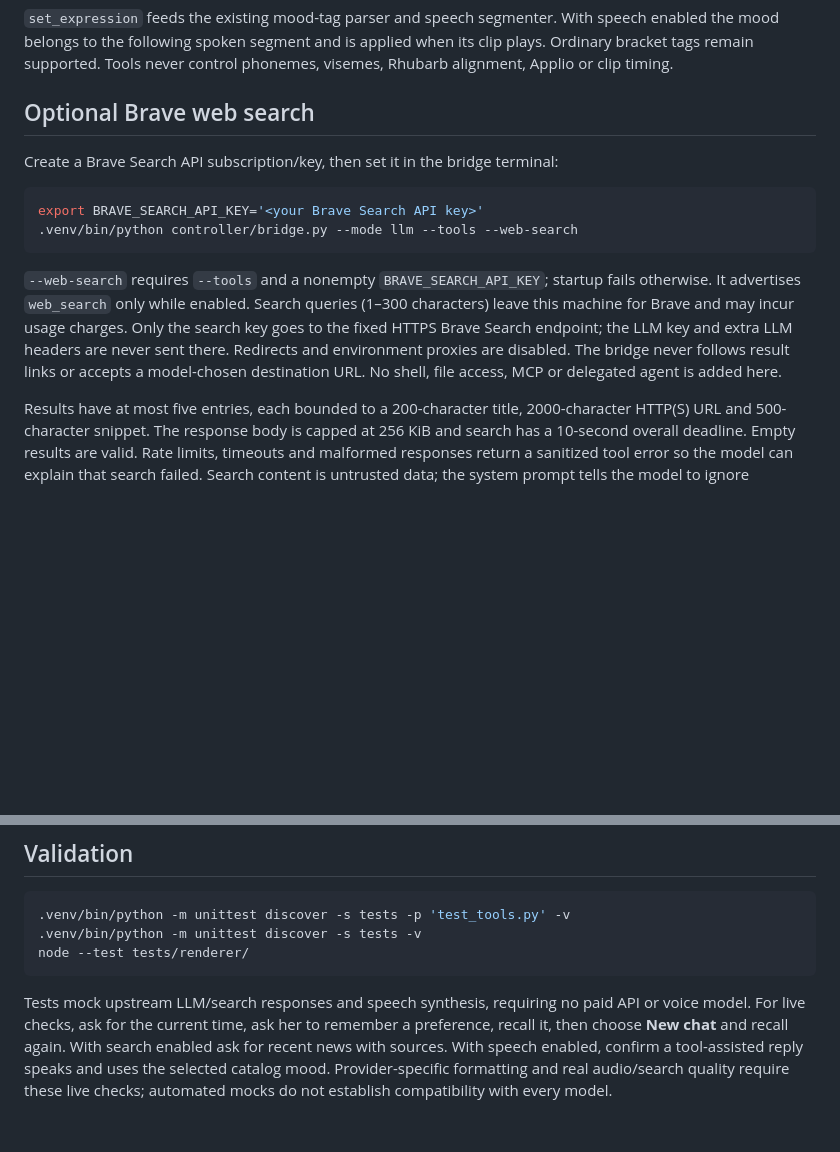
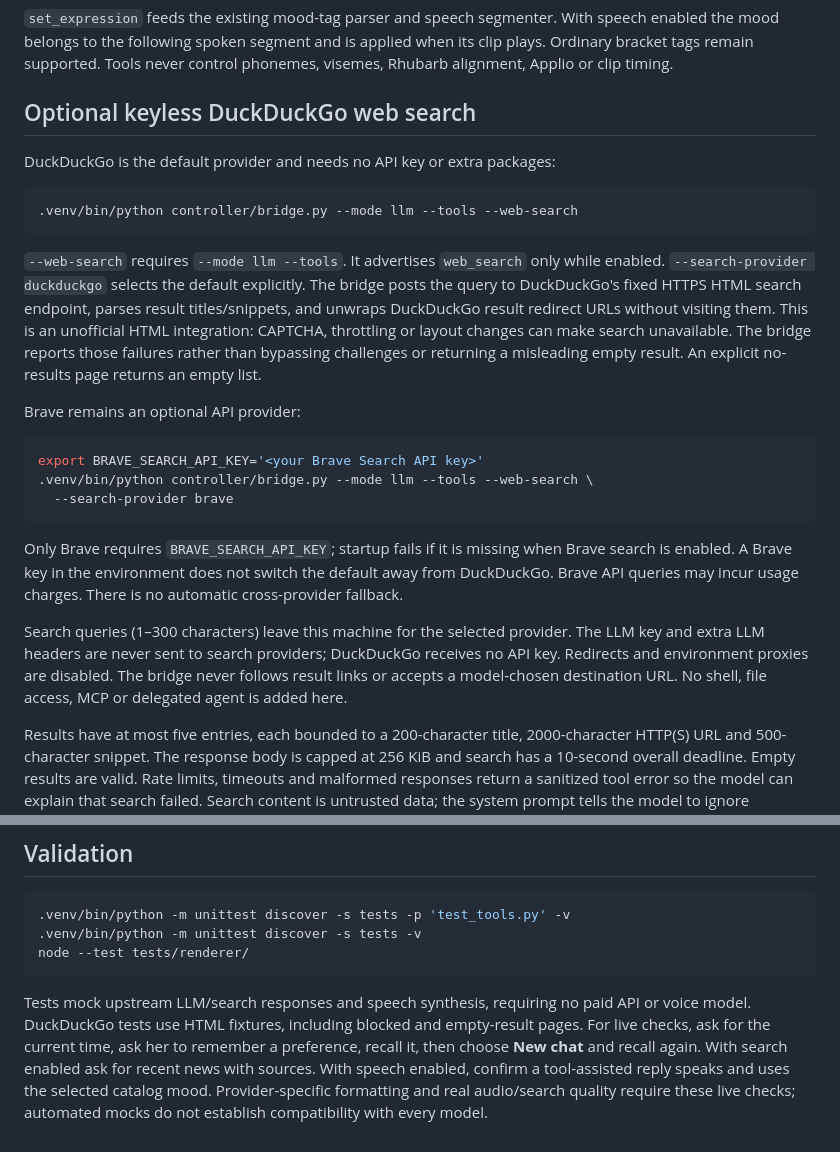
Before and after one commit to arctic-cheetah/AI-Avatar-PMX-MMD, a Markdown page: docs/llm-tools.md, 2 parts joined by grey strips. Rendered like a GitHub page; blank space fills up the shorter version.

````diff
--- a/docs/llm-tools.md
+++ b/docs/llm-tools.md
@@ -34,22 +34,41 @@ With speech enabled the mood belongs to the following spoken segment and is
 applied when its clip plays. Ordinary bracket tags remain supported. Tools
 never control phonemes, visemes, Rhubarb alignment, Applio or clip timing.
 
-## Optional Brave web search
+## Optional keyless DuckDuckGo web search
 
-Create a Brave Search API subscription/key, then set it in the bridge terminal:
+DuckDuckGo is the default provider and needs no API key or extra packages:
+
+```bash
+.venv/bin/python controller/bridge.py --mode llm --tools --web-search
+```
+
+`--web-search` requires `--mode llm --tools`. It advertises `web_search` only
+while enabled. `--search-provider duckduckgo` selects the default explicitly.
+The bridge posts the query to DuckDuckGo's fixed HTTPS HTML search endpoint,
+parses result titles/snippets, and unwraps DuckDuckGo result redirect URLs
+without visiting them. This is an unofficial HTML integration: CAPTCHA,
+throttling or layout changes can make search unavailable. The bridge reports
+those failures rather than bypassing challenges or returning a misleading
+empty result. An explicit no-results page returns an empty list.
+
+Brave remains an optional API provider:
 
 ```bash
 export BRAVE_SEARCH_API_KEY='<your Brave Search API key>'
-.venv/bin/python controller/bridge.py --mode llm --tools --web-search
+.venv/bin/python controller/bridge.py --mode llm --tools --web-search \
+  --search-provider brave
 ```
 
-`--web-search` requires `--tools` and a nonempty `BRAVE_SEARCH_API_KEY`; startup
-fails otherwise. It advertises `web_search` only while enabled. Search queries
-(1–300 characters) leave this machine for Brave and may incur usage charges.
-Only the search key goes to the fixed HTTPS Brave Search endpoint; the LLM key
-and extra LLM headers are never sent there. Redirects and environment proxies
-are disabled. The bridge never follows result links or accepts a model-chosen
-destination URL. No shell, file access, MCP or delegated agent is added here.
+Only Brave requires `BRAVE_SEARCH_API_KEY`; startup fails if it is missing
+when Brave search is enabled. A Brave key in the environment does not switch
+the default away from DuckDuckGo. Brave API queries may incur usage charges.
+There is no automatic cross-provider fallback.
+
+Search queries (1–300 characters) leave this machine for the selected
+provider. The LLM key and extra LLM headers are never sent to search providers;
+DuckDuckGo receives no API key. Redirects and environment proxies are disabled.
+The bridge never follows result links or accepts a model-chosen destination
+URL. No shell, file access, MCP or delegated agent is added here.
 
 Results have at most five entries, each bounded to a 200-character title,
 2000-character HTTP(S) URL and 500-character snippet. The response body is
@@ -90,7 +109,8 @@ node --test tests/renderer/
 ```
 
 Tests mock upstream LLM/search responses and speech synthesis, requiring no
-paid API or voice model. For live checks, ask for the current time, ask her to
+paid API or voice model. DuckDuckGo tests use HTML fixtures, including blocked
+and empty-result pages. For live checks, ask for the current time, ask her to
 remember a preference, recall it, then choose **New chat** and recall again.
 With search enabled ask for recent news with sources. With speech enabled,
 confirm a tool-assisted reply speaks and uses the selected catalog mood.
````
Also changed, not shown: README.md (+3 -3 lines), docs/architecture-v2.md (+1 -1 lines).
